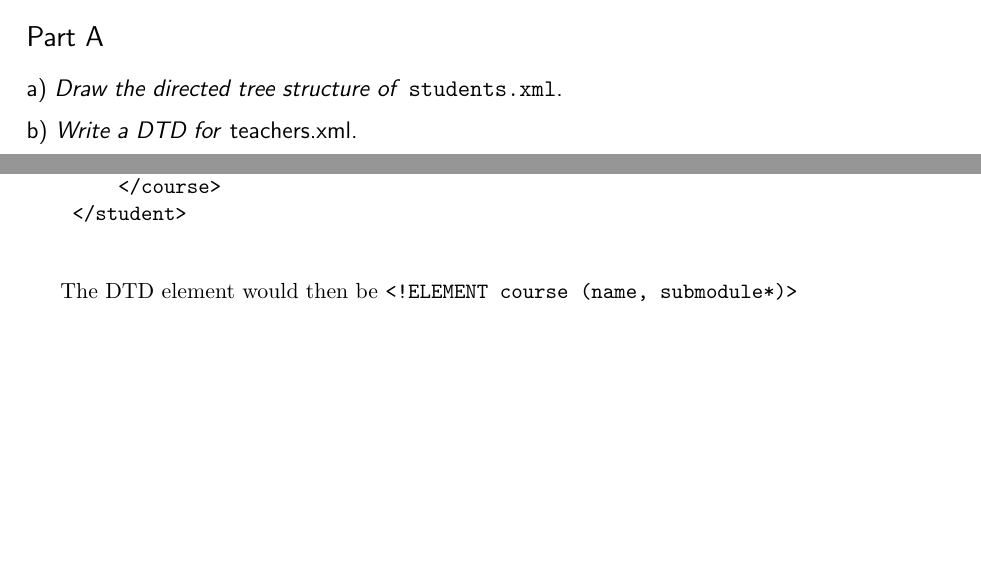
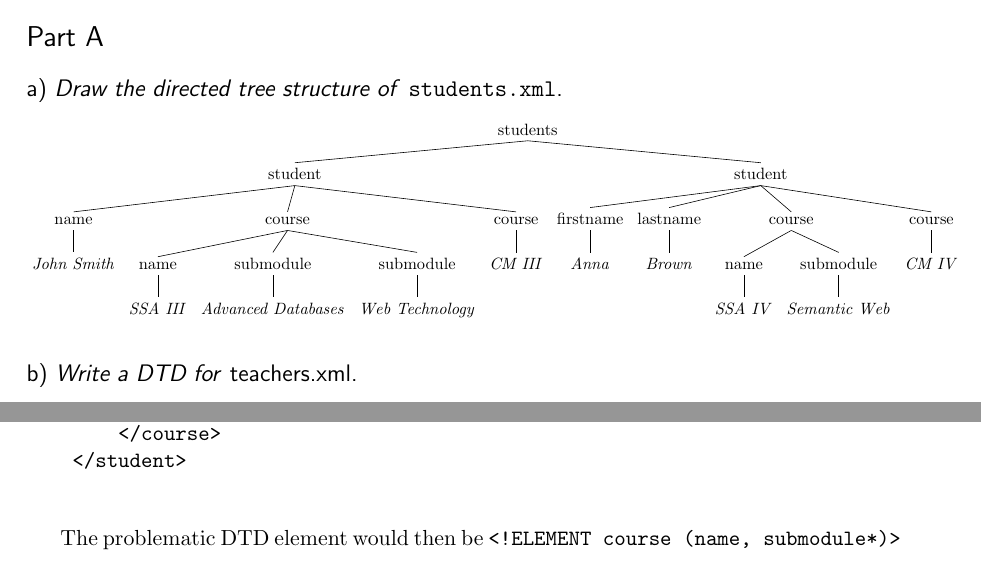
Before and after one commit to PrismaticPolygon/Advanced-Databases-Coursework, a LaTeX document (report/report.tex): two parts of pages 1 and 2 of 3, joined at a grey line, cut so that both start at the same text, the shorter picture padded with empty space. Compiled offline with pdfLaTeX.

Commit message:
Finished A.a)

```diff
--- a/report/report.tex
+++ b/report/report.tex
@@ -34,7 +34,7 @@
 \usepackage{amsmath}
 \usepackage{algorithm}
 \usepackage{algpseudocode}
-\usepackage{listings}
+\usepackage{tikz-qtree}
 
 %%% HEADERS & FOOTERS
 \usepackage{fancyhdr} % This should be set AFTER setting up the page geometry
@@ -67,6 +67,31 @@
 \section*{Part A}
 
 \subsection*{a) \textit{Draw the directed tree structure of} \texttt{students.xml}.}
+
+\begin{tikzpicture}[scale=.75]
+\Tree[.students
+	[.student
+		[.name \textit{John Smith} ]
+		[.course
+			[.name \textit{SSA III} ]
+			[.submodule \textit{Advanced Databases} ]
+			[.submodule \textit{Web Technology} ]
+		]
+           [.course \textit{CM III} ]
+	]
+      [.student
+		[.firstname \textit{Anna} ]
+		[.lastname \textit{Brown} ]
+		[.course
+			[.name \textit{SSA IV} ]
+			[.submodule \textit{Semantic Web} ]
+		]
+           [.course \textit{CM IV} ]
+	]
+]
+
+\end{tikzpicture}
+
 \subsection*{b) \textit{Write a DTD for} teachers.xml.}
 
 This DTD was validated using the \verb|lxml| Python package. The provided file, \verb|teachers.xml|, was modified slightly to facilitate this.
@@ -133,7 +158,7 @@ to:
 
 \end{verbatim}
 
-The DTD element would then be \verb|<!ELEMENT course (name, submodule*)>|
+The problematic DTD element would then be \verb|<!ELEMENT course (name, submodule*)>|
 
 \section*{Part B}
 
```
Also changed, not shown: report/report.pdf, 2 other files.
